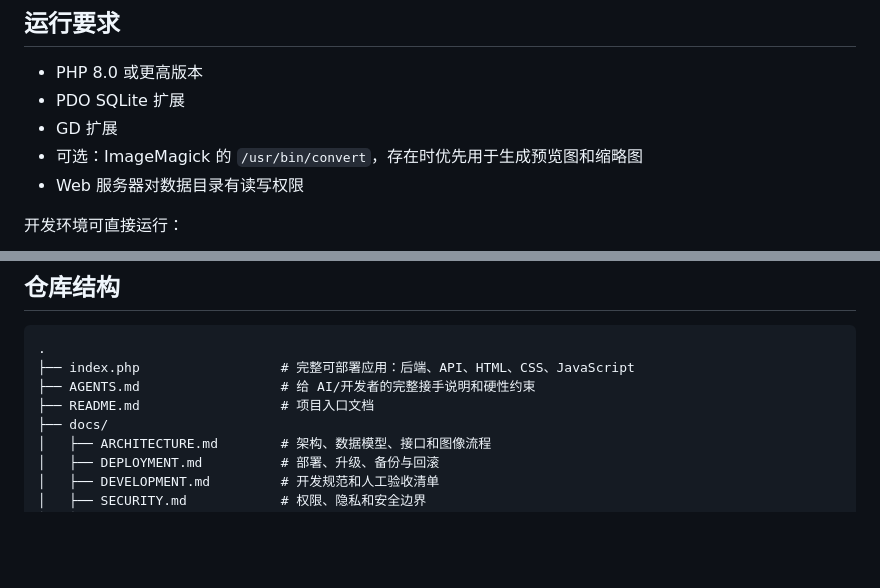
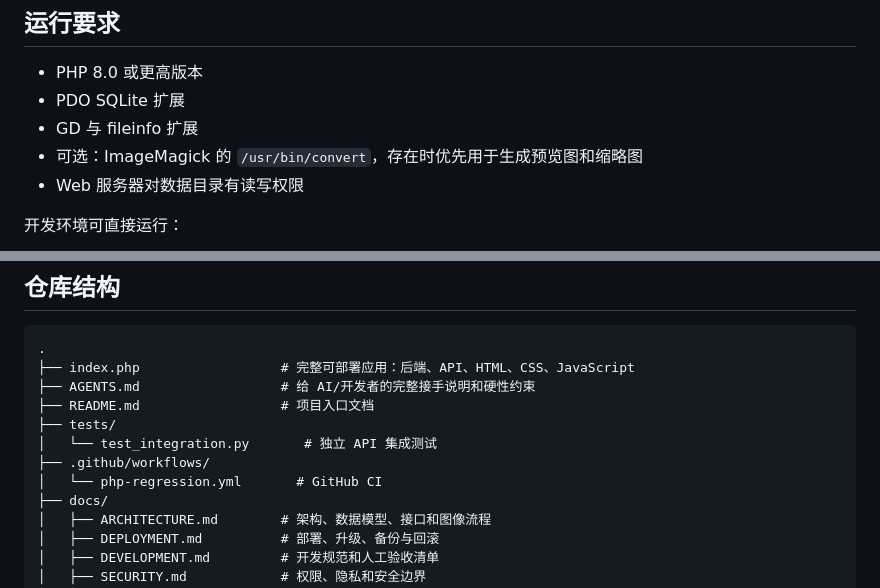
Before and after one commit to Ran-ying/Photo-Selector, a Markdown page: README.md, 2 parts joined by grey strips. Rendered like a GitHub page; blank space fills up the shorter version.

```diff
--- a/README.md
+++ b/README.md
@@ -29,7 +29,7 @@
 
 - PHP 8.0 或更高版本
 - PDO SQLite 扩展
-- GD 扩展
+- GD 与 fileinfo 扩展
 - 可选：ImageMagick 的 `/usr/bin/convert`，存在时优先用于生成预览图和缩略图
 - Web 服务器对数据目录有读写权限
 
@@ -60,6 +60,10 @@ GitHub Actions 会在提交和 PR 时运行语法检查和隔离 API 集成测
 ├── index.php                  # 完整可部署应用：后端、API、HTML、CSS、JavaScript
 ├── AGENTS.md                  # 给 AI/开发者的完整接手说明和硬性约束
 ├── README.md                  # 项目入口文档
+├── tests/
+│   └── test_integration.py       # 独立 API 集成测试
+├── .github/workflows/
+│   └── php-regression.yml       # GitHub CI
 ├── docs/
 │   ├── ARCHITECTURE.md        # 架构、数据模型、接口和图像流程
 │   ├── DEPLOYMENT.md          # 部署、升级、备份与回滚
```
